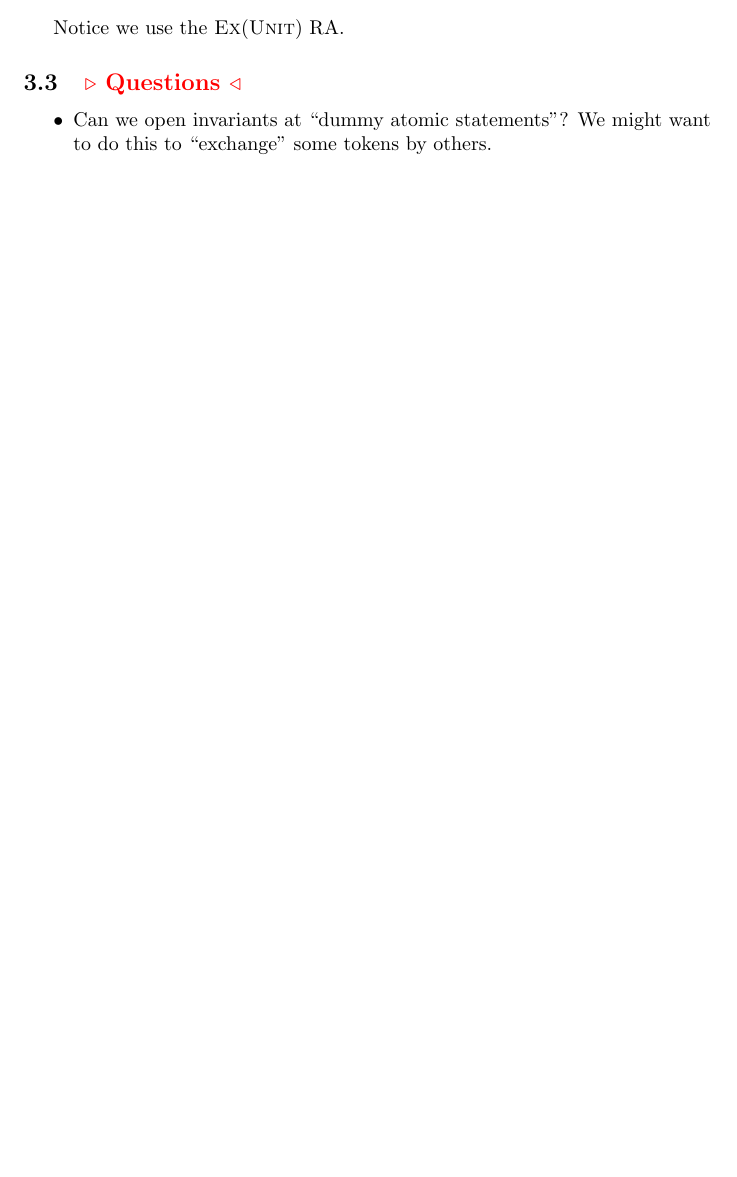
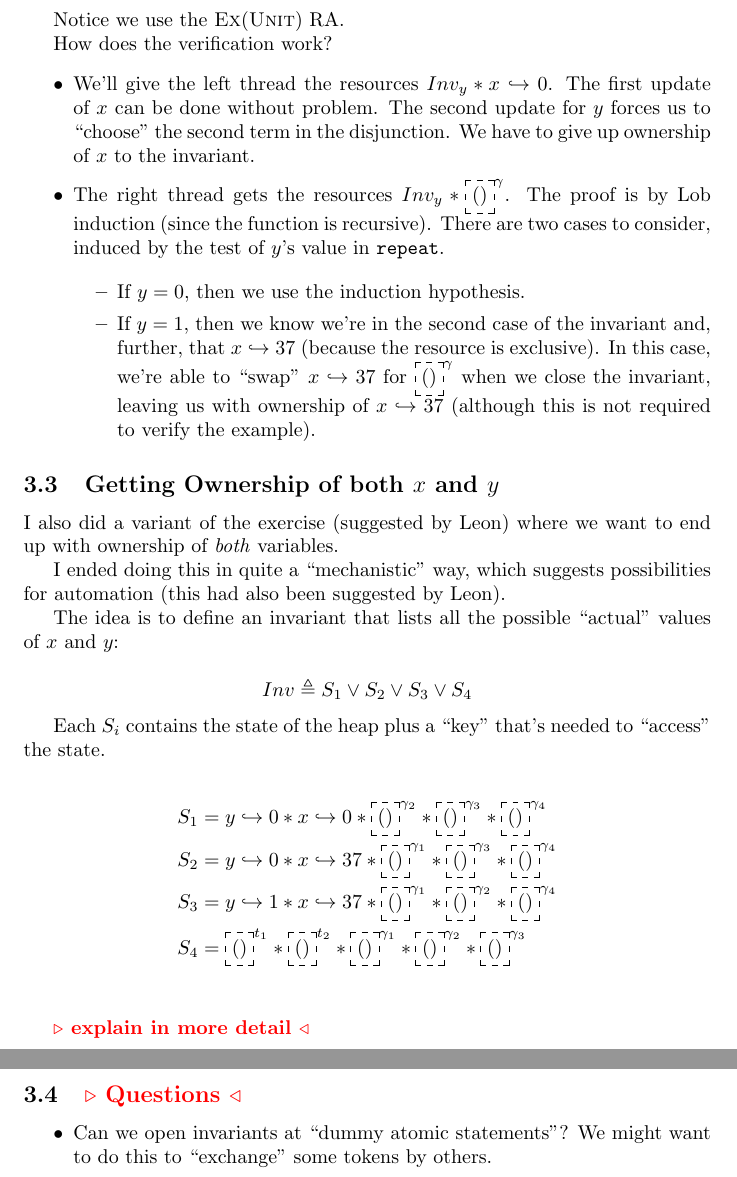
Before and after one commit to abeln/iris-practice, a LaTeX document (iris.tex, which reads mp.tex): part of page 8 of 8 before the commit and two parts of pages 8 and 9 of 9 after it, the two joined at a grey line, cut so that both start at the same text, the shorter picture padded with empty space. Compiled offline with pdfLaTeX.

Commit message:
Start explaining alternative solution

```diff
--- a/mp.tex
+++ b/mp.tex
@@ -36,12 +36,43 @@ This example uses impredicative invariants: specifically one invariant for $x$ t
 \item The (outer) invariant for $y$ is $Inv_y \triangleq \inv{$\pointsto{y}{0} \lor \pointsto{y}{1} \land  Inv_x$}{l_y}$
 \end{itemize}
 
-How should we read the invariants above?
+Notice we use the $\exclra{\unittyp}$ RA.
+
+
+How does the verification work?
 \begin{itemize}
-\item
+\item We'll give the left thread  the resources $Inv_y * \pointsto{x}{0}$. The first update of $x$ can be done without problem. The second update for $y$ forces us to ``choose'' the second term in the disjunction. We have to give up ownership of $x$ to the invariant.
+
+\item The right thread gets the resources $Inv_y * \ownr{()}{\gamma}$. The proof is by Lob induction (since the function is recursive). There are two cases to consider, induced by the test of $y$'s value in \texttt{repeat}.
+
+\begin{itemize}
+\item If $y = 0$, then we use the induction hypothesis.
+
+\item If $y = 1$, then we know we're in the second case of the invariant and, further, that $\pointsto{x}{37}$ (because the resource is exclusive). In this case, we're able to ``swap'' $\pointsto{x}{37}$ for $\ownr{()}{\gamma}$ when we close the invariant, leaving us with ownership of $\pointsto{x}{37}$ (although this is not required to verify the example).
 \end{itemize}
 
-Notice we use the $\exclra{\unittyp}$ RA.
+\end{itemize}
+
+\subsection{Getting Ownership of both $x$ and $y$}
+
+I also did a variant of the exercise (suggested by Leon) where we want to end up with ownership of \emph{both} variables.
+
+I ended doing this in quite a ``mechanistic'' way, which suggests possibilities for automation (this had also been suggested by Leon).
+
+The idea is to define an invariant that lists all the possible ``actual'' values of $x$ and $y$:
+
+\[ Inv \triangleq S_1 \lor S_2 \lor S_3 \lor S_4 \]
+
+Each $S_i$ contains the state of the heap plus a ``key'' that's needed to ``access'' the state.
+
+\begin{align*}
+S_1 &= \pointsto{y}{0} * \pointsto{x}{0} * \ownr{()}{\gamma_2} *  \ownr{()}{\gamma_3} *  \ownr{()}{\gamma_4} \\
+S_2 &= \pointsto{y}{0} * \pointsto{x}{37} * \ownr{()}{\gamma_1} *  \ownr{()}{\gamma_3} *  \ownr{()}{\gamma_4} \\
+S_3 &= \pointsto{y}{1} * \pointsto{x}{37} * \ownr{()}{\gamma_1} *  \ownr{()}{\gamma_2} *  \ownr{()}{\gamma_4} \\
+S_4  &= \ownr{()}{t_1} * \ownr{()}{t_2} * \ownr{()}{\gamma_1} *  \ownr{()}{\gamma_2} *  \ownr{()}{\gamma_3} \\
+\end{align*}
+
+\remark{explain in more detail}
 
 \subsection{\remark{Questions}}
 \begin{itemize}
```
Also changed, not shown: iris.pdf.
